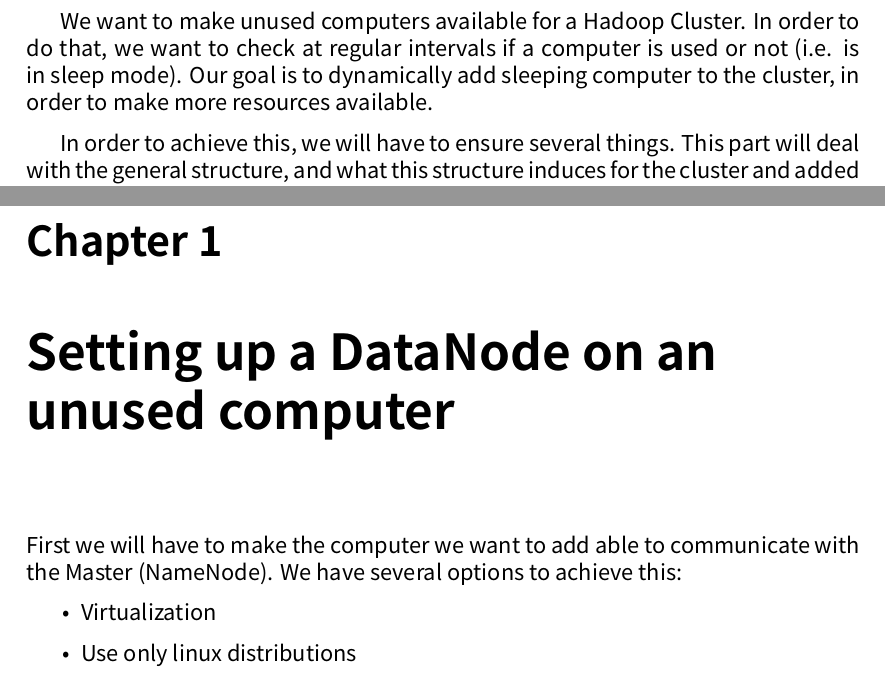
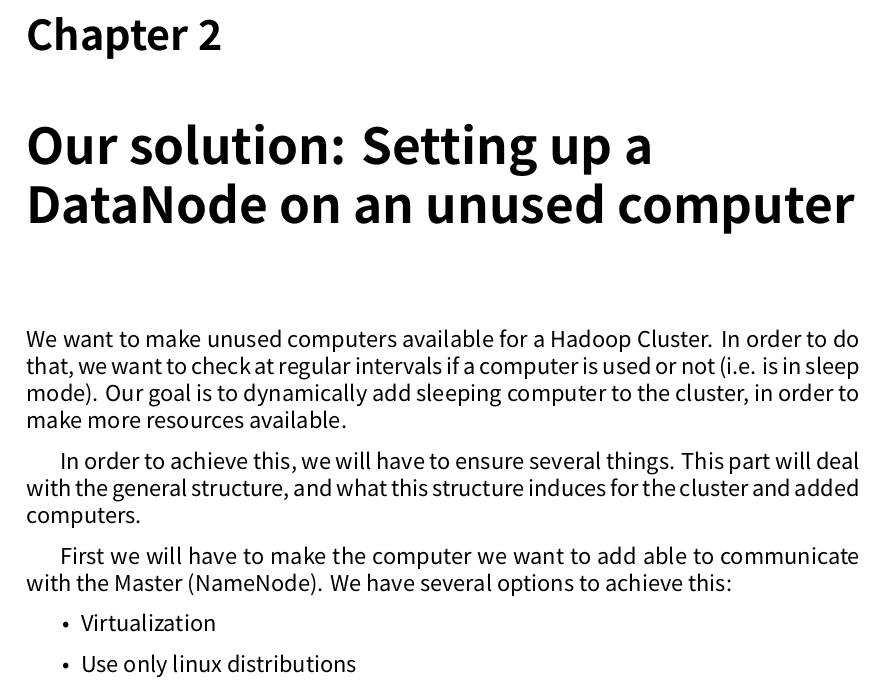
Before and after one commit to busser/hadoop-labwork, a LaTeX document (Project - Support Cluster/rapport.tex): two parts of pages 6 and 7 of 13 before the commit and part of page 5 of 10 after it, the two joined at a grey line, cut so that both start at the same text. Compiled offline with XeLaTeX; a missing font is replaced by an installed copy or a similar font.

Commit message:
Changed layout
Replaced parts with chapters

```diff
--- a/Project - Support Cluster/rapport.tex
+++ b/Project - Support Cluster/rapport.tex
@@ -111,14 +111,11 @@ As we stated above, most computers are connected and can easily communicate with
 
 Our idea is to create a tool that, once installed on a personal computer, would wait for the PC to be unused to connect it to a remote computer cluster. The cluster could then use the new node's processing power to advance in its current calculations. When the PC would once again need to be used, it would disconnect from the cluster and continue as it normally does.
 
-\part{Our solution}
-\vspace*{\stretch{1}}
+\chapter{Our solution: Setting up a DataNode on an unused computer}
 We want to make unused computers available for a Hadoop Cluster. In order to do that, we want to check at regular intervals if a computer is used or not (i.e. is in sleep mode). Our goal is to dynamically add sleeping computer to the cluster, in order to make more resources available.
 
 In order to achieve this, we will have to ensure several things. This part will deal with the general structure, and what this structure induces for the cluster and added computers.
-\vspace*{\stretch{1}}
 
-\chapter{Setting up a DataNode on an unused computer}
 First we will have to make the computer we want to add able to communicate with the Master (NameNode). We have several options to achieve this: \begin{itemize}
 \item Virtualization
 \item Use only linux distributions
```
Also changed, not shown: Project - Support Cluster/rapport.tex (4 more changed lines).
